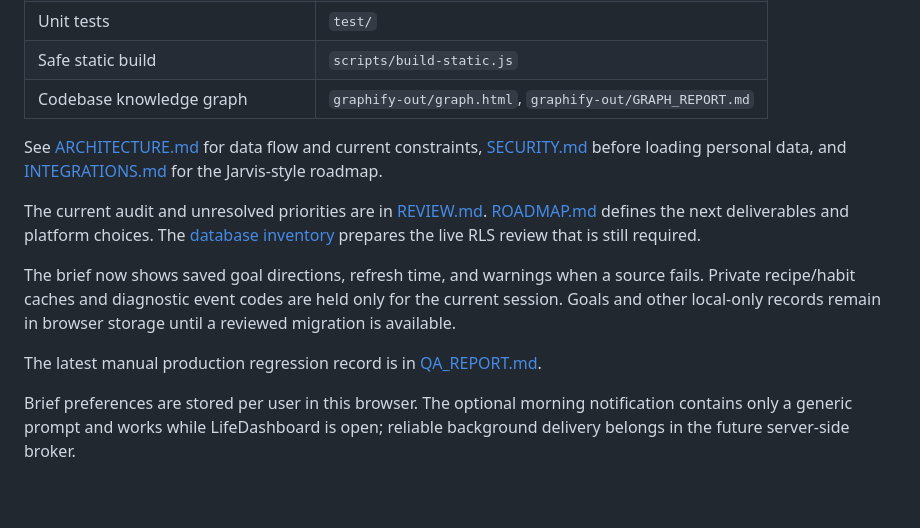
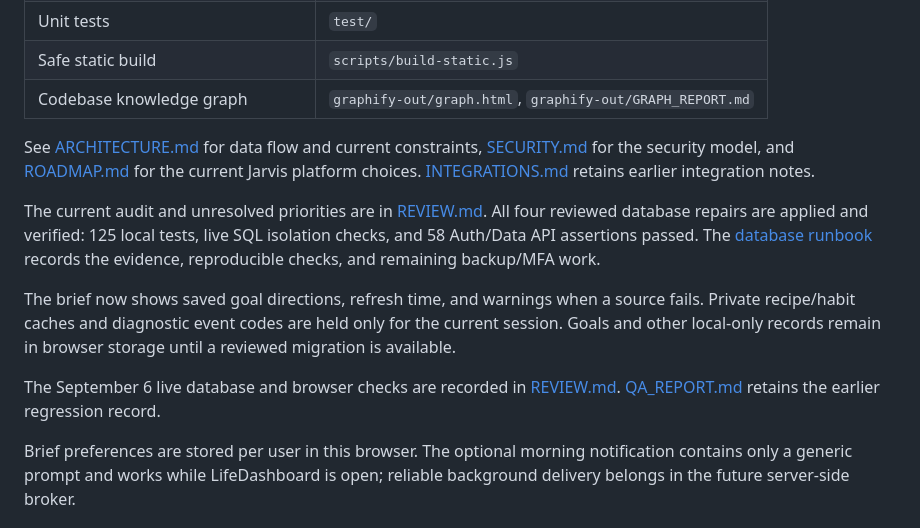
Before and after one commit to Code-With-Cisco/LifeDashboard, a Markdown page: README.md, the part around the change. Rendered like a GitHub page; blank space fills up the shorter version.

Commit message:
docs: record verified security release

```diff
--- a/README.md
+++ b/README.md
@@ -47,13 +47,13 @@ The build creates `dist/` from an explicit public-file allowlist. GitHub Pages d
 | Safe static build | `scripts/build-static.js` |
 | Codebase knowledge graph | `graphify-out/graph.html`, `graphify-out/GRAPH_REPORT.md` |
 
-See [ARCHITECTURE.md](ARCHITECTURE.md) for data flow and current constraints, [SECURITY.md](SECURITY.md) before loading personal data, and [INTEGRATIONS.md](INTEGRATIONS.md) for the Jarvis-style roadmap.
+See [ARCHITECTURE.md](ARCHITECTURE.md) for data flow and current constraints, [SECURITY.md](SECURITY.md) for the security model, and [ROADMAP.md](ROADMAP.md) for the current Jarvis platform choices. [INTEGRATIONS.md](INTEGRATIONS.md) retains earlier integration notes.
 
-The current audit and unresolved priorities are in [REVIEW.md](REVIEW.md). [ROADMAP.md](ROADMAP.md) defines the next deliverables and platform choices. The [database inventory](database/README.md) prepares the live RLS review that is still required.
+The current audit and unresolved priorities are in [REVIEW.md](REVIEW.md). All four reviewed database repairs are applied and verified: 125 local tests, live SQL isolation checks, and 58 Auth/Data API assertions passed. The [database runbook](database/README.md) records the evidence, reproducible checks, and remaining backup/MFA work.
 
 The brief now shows saved goal directions, refresh time, and warnings when a source fails. Private recipe/habit caches and diagnostic event codes are held only for the current session. Goals and other local-only records remain in browser storage until a reviewed migration is available.
 
-The latest manual production regression record is in [QA_REPORT.md](QA_REPORT.md).
+The September 6 live database and browser checks are recorded in [REVIEW.md](REVIEW.md). [QA_REPORT.md](QA_REPORT.md) retains the earlier regression record.
 
 Brief preferences are stored per user in this browser. The optional morning notification contains only a generic prompt and works while LifeDashboard is open; reliable background delivery belongs in the future server-side broker.
 
```
Also changed, not shown: REVIEW.md (+2 -0 lines).
